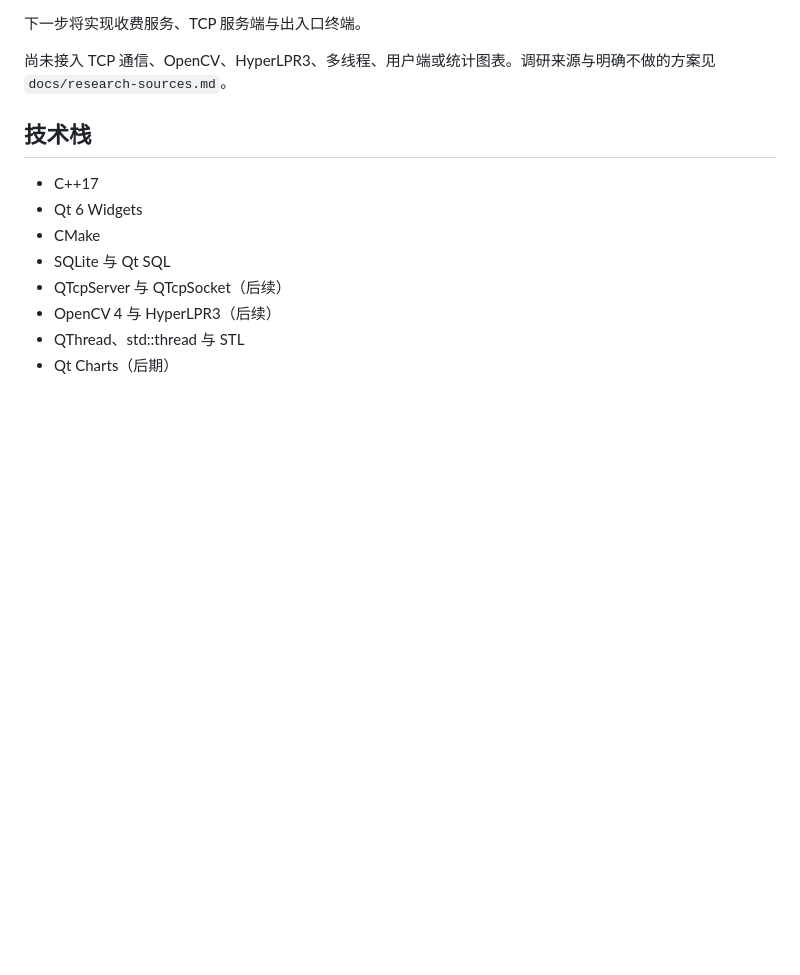
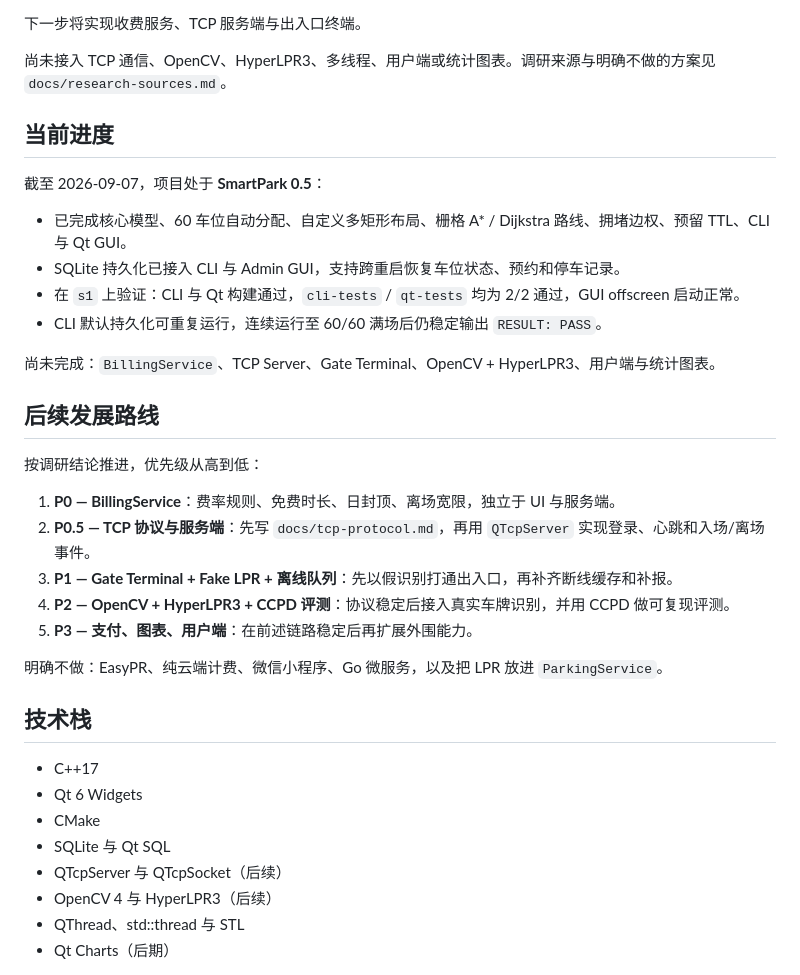
Before and after one commit to cadetcarrington/Cpp-CourseProject_smart_park, a Markdown page: README.md, the part around one of its changes. Rendered like a GitHub page; blank space fills up the shorter version.

```diff
--- a/README.md
+++ b/README.md
@@ -42,6 +42,29 @@ SmartPark 是一个基于 C++ 和 Qt 的智能停车场管理系统课程项目
 
 尚未接入 TCP 通信、OpenCV、HyperLPR3、多线程、用户端或统计图表。调研来源与明确不做的方案见 `docs/research-sources.md`。
 
+## 当前进度
+
+截至 2026-09-07，项目处于 **SmartPark 0.5**：
+
+- 已完成核心模型、60 车位自动分配、自定义多矩形布局、栅格 A* / Dijkstra 路线、拥堵边权、预留 TTL、CLI 与 Qt GUI。
+- SQLite 持久化已接入 CLI 与 Admin GUI，支持跨重启恢复车位状态、预约和停车记录。
+- 在 `s1` 上验证：CLI 与 Qt 构建通过，`cli-tests` / `qt-tests` 均为 2/2 通过，GUI offscreen 启动正常。
+- CLI 默认持久化可重复运行，连续运行至 60/60 满场后仍稳定输出 `RESULT: PASS`。
+
+尚未完成：`BillingService`、TCP Server、Gate Terminal、OpenCV + HyperLPR3、用户端与统计图表。
+
+## 后续发展路线
+
+按调研结论推进，优先级从高到低：
+
+1. **P0 — BillingService**：费率规则、免费时长、日封顶、离场宽限，独立于 UI 与服务端。
+2. **P0.5 — TCP 协议与服务端**：先写 `docs/tcp-protocol.md`，再用 `QTcpServer` 实现登录、心跳和入场/离场事件。
+3. **P1 — Gate Terminal + Fake LPR + 离线队列**：先以假识别打通出入口，再补齐断线缓存和补报。
+4. **P2 — OpenCV + HyperLPR3 + CCPD 评测**：协议稳定后接入真实车牌识别，并用 CCPD 做可复现评测。
+5. **P3 — 支付、图表、用户端**：在前述链路稳定后再扩展外围能力。
+
+明确不做：EasyPR、纯云端计费、微信小程序、Go 微服务，以及把 LPR 放进 `ParkingService`。
+
 ## 技术栈
 
 - C++17
```
Also changed, not shown: other parts of README.md (+34 -9 lines).
